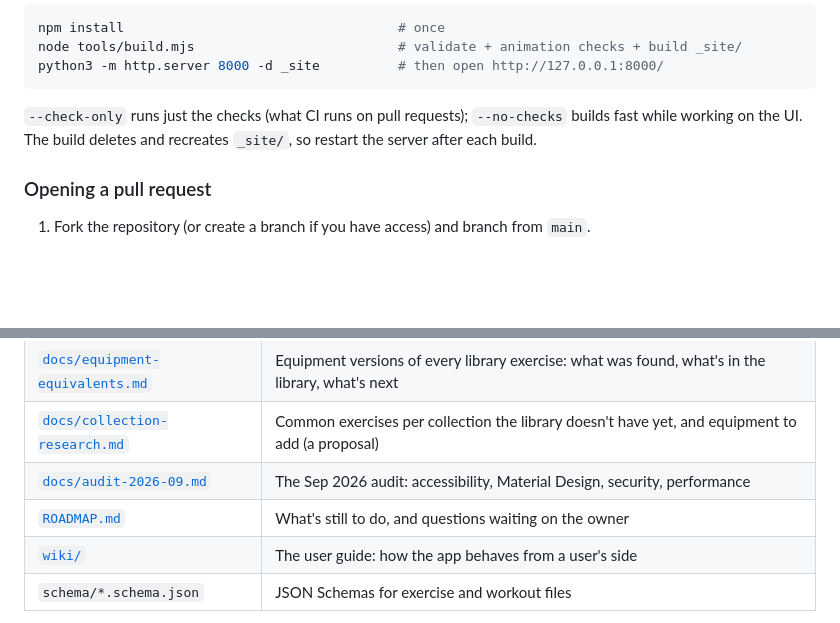
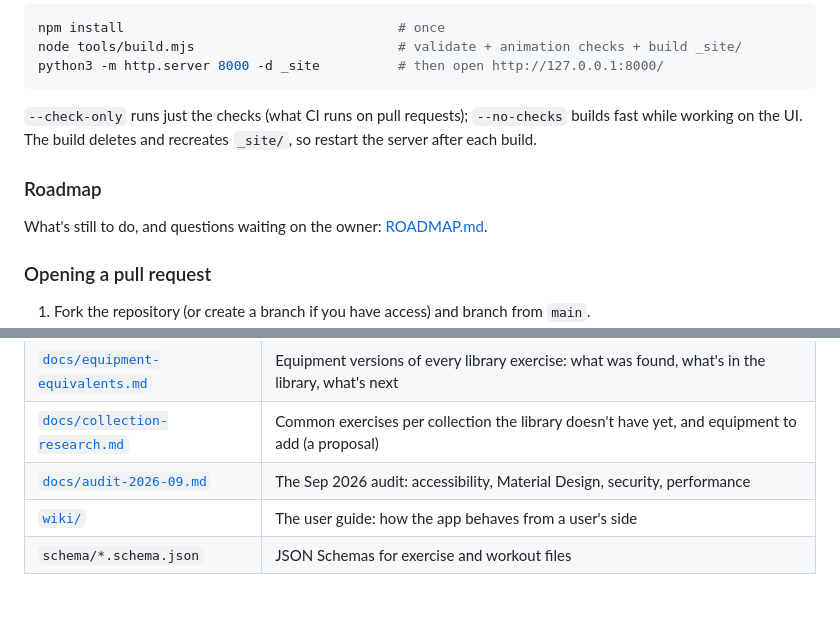
Before and after one commit to sanicki/nstructr, a Markdown page: README.md, 2 parts joined by grey strips. Drawn GitHub-style; blank space fills up the shorter version.

Commit message:
README: Roadmap section above Opening a pull request
Two lines under For developers linking ROADMAP.md; the duplicate row in the file
table is removed.

Co-Authored-By: Claude Opus 5.5 <noreply@anthropic.com>
Claude-Session: https://claude.ai/code/session_0133kyx5MPf8aRU2sQwm2BG7

```diff
--- a/README.md
+++ b/README.md
@@ -29,6 +29,10 @@ python3 -m http.server 8000 -d _site          # then open http://127.0.0.1:8000/
 
 `--check-only` runs just the checks (what CI runs on pull requests); `--no-checks` builds fast while working on
 the UI. The build deletes and recreates `_site/`, so restart the server after each build.
+
+### Roadmap
+
+What's still to do, and questions waiting on the owner: [ROADMAP.md](ROADMAP.md).
 
 ### Opening a pull request
 
@@ -75,7 +79,6 @@ Read these, in this order, before changing anything:
 | [`docs/equipment-equivalents.md`](docs/equipment-equivalents.md) | Equipment versions of every library exercise: what was found, what's in the library, what's next |
 | [`docs/collection-research.md`](docs/collection-research.md) | Common exercises per collection the library doesn't have yet, and equipment to add (a proposal) |
 | [`docs/audit-2026-09.md`](docs/audit-2026-09.md) | The Sep 2026 audit: accessibility, Material Design, security, performance |
-| [`ROADMAP.md`](ROADMAP.md) | What's still to do, and questions waiting on the owner |
 | [`wiki/`](wiki/Home.md) | The user guide: how the app behaves from a user's side |
 | `schema/*.schema.json` | JSON Schemas for exercise and workout files |
 
```
